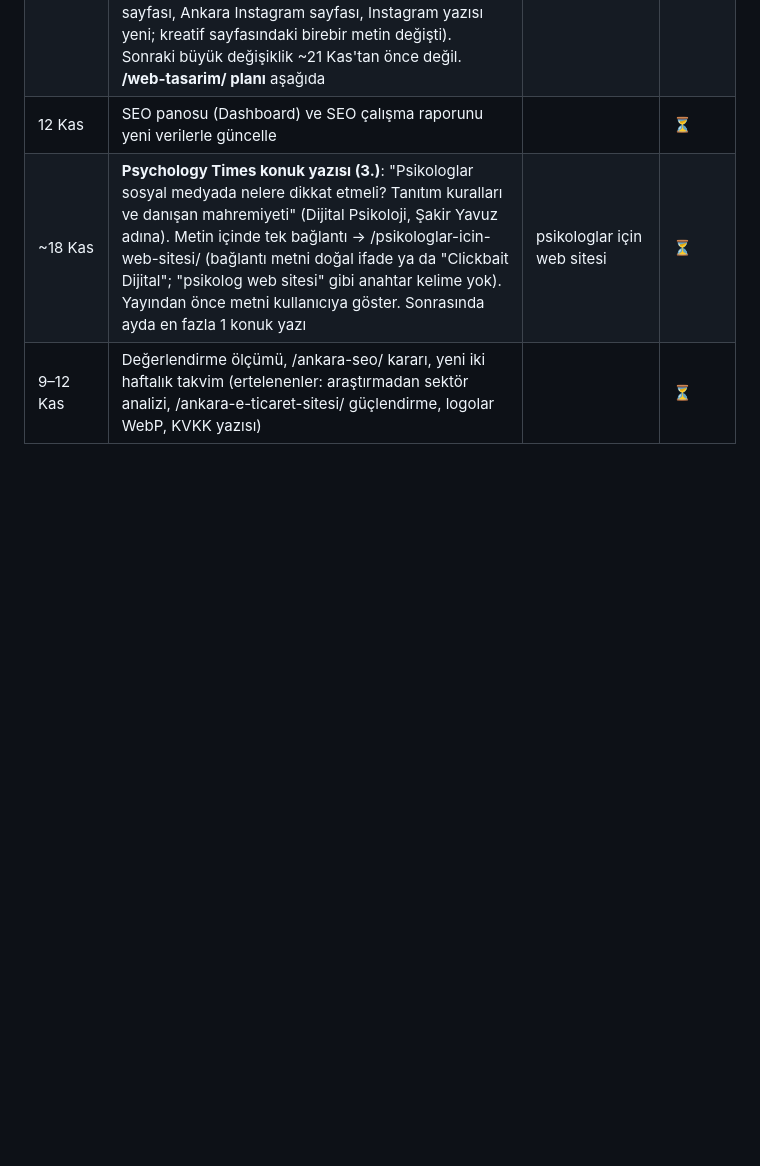
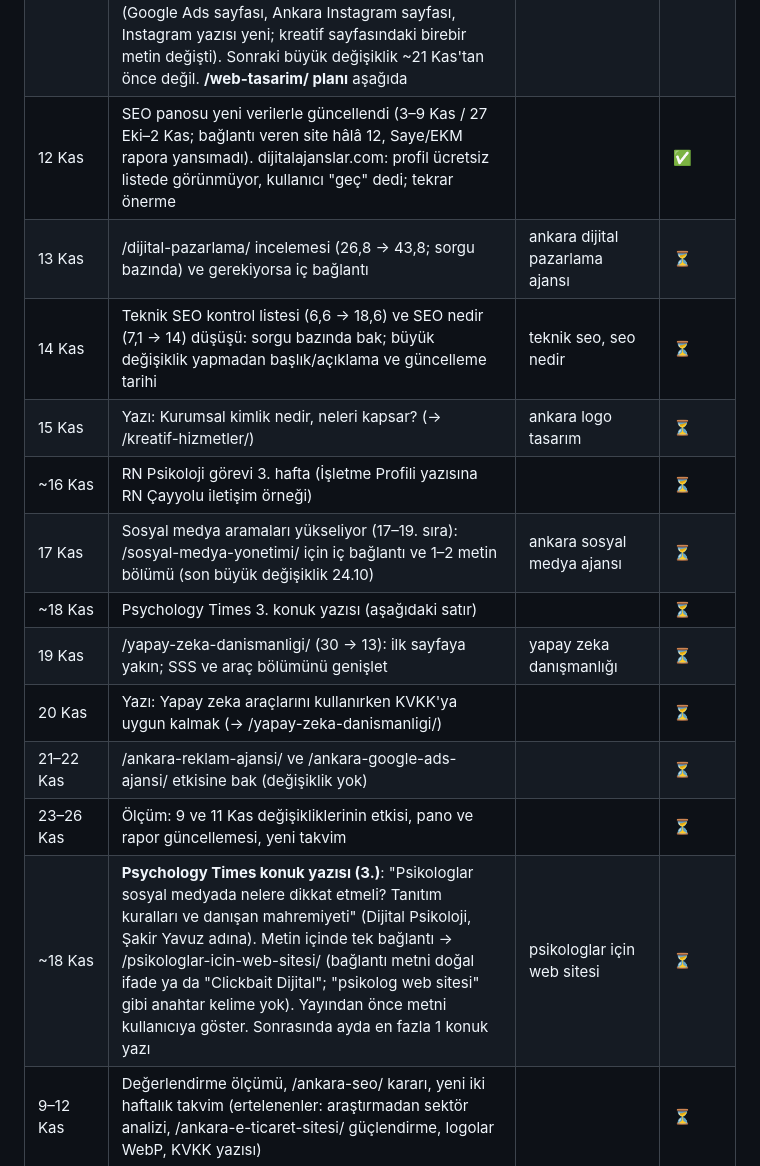
Before and after one commit to Clickbait-Digital/clickbait-web, a Markdown page: dev/seo-plani.md, the part around the change. GitHub-like rendering; blank space fills up the shorter version.

Commit message:
SEO planı: 12–26 Kasım takvimi, pano güncellemesi
Co-Authored-By: Claude Opus 5.5 <noreply@anthropic.com>

```diff
--- a/dev/seo-plani.md
+++ b/dev/seo-plani.md
@@ -111,7 +111,17 @@ Kurallar:
 | ~16 Kas (3. hafta) | RN Psikoloji görevi, 3. hafta: İşletme Profili yazısına RN Psikoloji Çayyolu iletişim sayfası örneği (1 bağlantı). Toplam bağlantı sınırı: bundan sonra yeni RN bağlantısı ekleme; /ankara-seo/'daki Rojin bağlantısına dokunma | | ⏳ |
 | 9 Kas (ölçüm) | **Değerlendirme (Search Console, 1–7 Kas / 25–31 Eki):** haftalık gösterim 942 → 1.304 → 1.463, tıklama 16 → 16 → 19; 28 gün 52 tıklama, 3,9 B gösterim, ort. sıra 18,6. "ankara seo" 22,6 → 18,8 (87 gösterim, 3 tık); /ankara-seo/ gösterim 121 → 226. Google Ads bütçe yazısı 31,1 → 15,4. Sektör sayfaları gösterim almaya başladı (inşaat 7,2; otel 12,3; doktor 22,4). Zayıf: "ankara web tasarım" 53,6 (/web-tasarim/ 43), "ankara reklam ajansı" sayfası 18,4 → 31,4, /dijital-pazarlama/ 36,9, /ankara-google-ads-ajansi/ 32. **/ankara-seo/ kararı:** yükseliyor, içeriğe dokunma; asıl eksik dış bağlantı. | | ✅ |
 | 11 Kas | /ankara-reklam-ajansi/ incelemesi ve /web-tasarim/ bağlantı planı. **Bulgu:** gerçek düşüş yok. Sayfanın ortalaması (18 → 31) karışım etkisi: 20–31 Eki'de "google reklam yönetimi ajansı ankara" (3,7) gibi Google Ads aramalarında da görünüyordu, bunlar artık /ankara-google-ads-ajansi/'ne gidiyor (çakışma çözüldü). Asıl kelime "ankara reklam ajansı" iki dönemde de ~46–50 (21.10 canlı 39; 11.11 canlı ilk 10'da yok). İlk 10'da gramedya, dijitalajanslar.com listesi, ard.org.tr üye listesi var. **Yapılan:** sayfaya 3 metin bölümü (çalıştığımız markalar, ajans seçerken nelere bakılmalı, kampanya bütçesi), 2 SSS, uzman kutusu; iç bağlantı 4 → 7, metinler çeşitlendirildi (Google Ads sayfası, Ankara Instagram sayfası, Instagram yazısı yeni; kreatif sayfasındaki birebir metin değişti). Sonraki büyük değişiklik ~21 Kas'tan önce değil. **/web-tasarim/ planı** aşağıda | ankara reklam ajansı | ✅ |
-| 12 Kas | SEO panosu (Dashboard) ve SEO çalışma raporunu yeni verilerle güncelle | | ⏳ |
+| 12 Kas | SEO panosu yeni verilerle güncellendi (3–9 Kas / 27 Eki–2 Kas; bağlantı veren site hâlâ 12, Saye/EKM rapora yansımadı). dijitalajanslar.com: profil ücretsiz listede görünmüyor, kullanıcı "geç" dedi; tekrar önerme | | ✅ |
+| 13 Kas | /dijital-pazarlama/ incelemesi (26,8 → 43,8; sorgu bazında) ve gerekiyorsa iç bağlantı | ankara dijital pazarlama ajansı | ⏳ |
+| 14 Kas | Teknik SEO kontrol listesi (6,6 → 18,6) ve SEO nedir (7,1 → 14) düşüşü: sorgu bazında bak; büyük değişiklik yapmadan başlık/açıklama ve güncelleme tarihi | teknik seo, seo nedir | ⏳ |
+| 15 Kas | Yazı: Kurumsal kimlik nedir, neleri kapsar? (→ /kreatif-hizmetler/) | ankara logo tasarım | ⏳ |
+| ~16 Kas | RN Psikoloji görevi 3. hafta (İşletme Profili yazısına RN Çayyolu iletişim örneği) | | ⏳ |
+| 17 Kas | Sosyal medya aramaları yükseliyor (17–19. sıra): /sosyal-medya-yonetimi/ için iç bağlantı ve 1–2 metin bölümü (son büyük değişiklik 24.10) | ankara sosyal medya ajansı | ⏳ |
+| ~18 Kas | Psychology Times 3. konuk yazısı (aşağıdaki satır) | | ⏳ |
+| 19 Kas | /yapay-zeka-danismanligi/ (30 → 13): ilk sayfaya yakın; SSS ve araç bölümünü genişlet | yapay zeka danışmanlığı | ⏳ |
+| 20 Kas | Yazı: Yapay zeka araçlarını kullanırken KVKK'ya uygun kalmak (→ /yapay-zeka-danismanligi/) | | ⏳ |
+| 21–22 Kas | /ankara-reklam-ajansi/ ve /ankara-google-ads-ajansi/ etkisine bak (değişiklik yok) | | ⏳ |
+| 23–26 Kas | Ölçüm: 9 ve 11 Kas değişikliklerinin etkisi, pano ve rapor güncellemesi, yeni takvim | | ⏳ |
 | ~18 Kas | **Psychology Times konuk yazısı (3.)**: "Psikologlar sosyal medyada nelere dikkat etmeli? Tanıtım kuralları ve danışan mahremiyeti" (Dijital Psikoloji, Şakir Yavuz adına). Metin içinde tek bağlantı → /psikologlar-icin-web-sitesi/ (bağlantı metni doğal ifade ya da "Clickbait Dijital"; "psikolog web sitesi" gibi anahtar kelime yok). Yayından önce metni kullanıcıya göster. Sonrasında ayda en fazla 1 konuk yazı | psikologlar için web sitesi | ⏳ |
 | 9–12 Kas | Değerlendirme ölçümü, /ankara-seo/ kararı, yeni iki haftalık takvim (ertelenenler: araştırmadan sektör analizi, /ankara-e-ticaret-sitesi/ güçlendirme, logolar WebP, KVKK yazısı) | | ⏳ |
 
```
